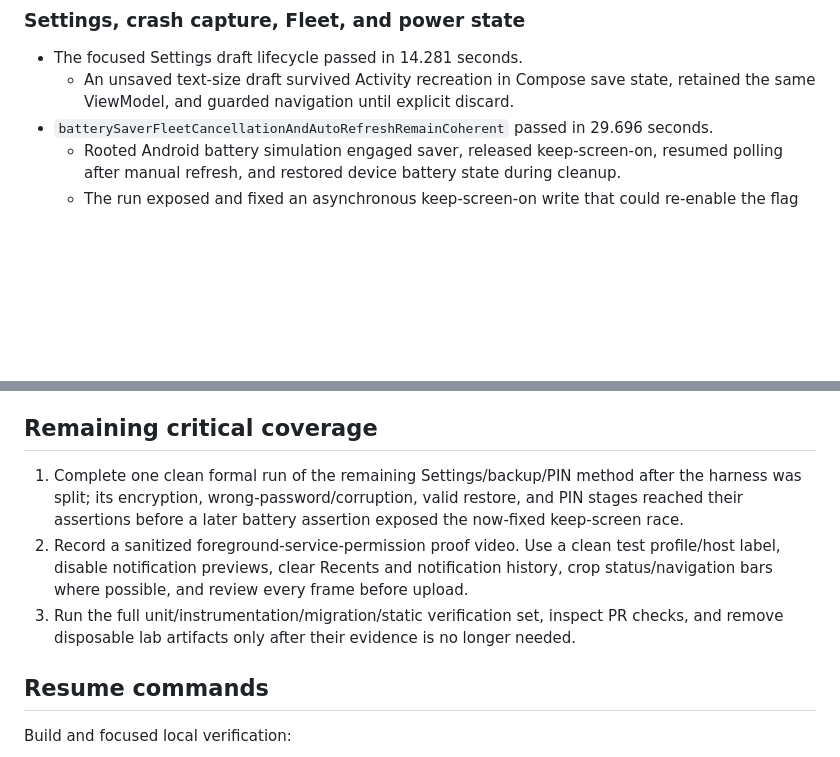
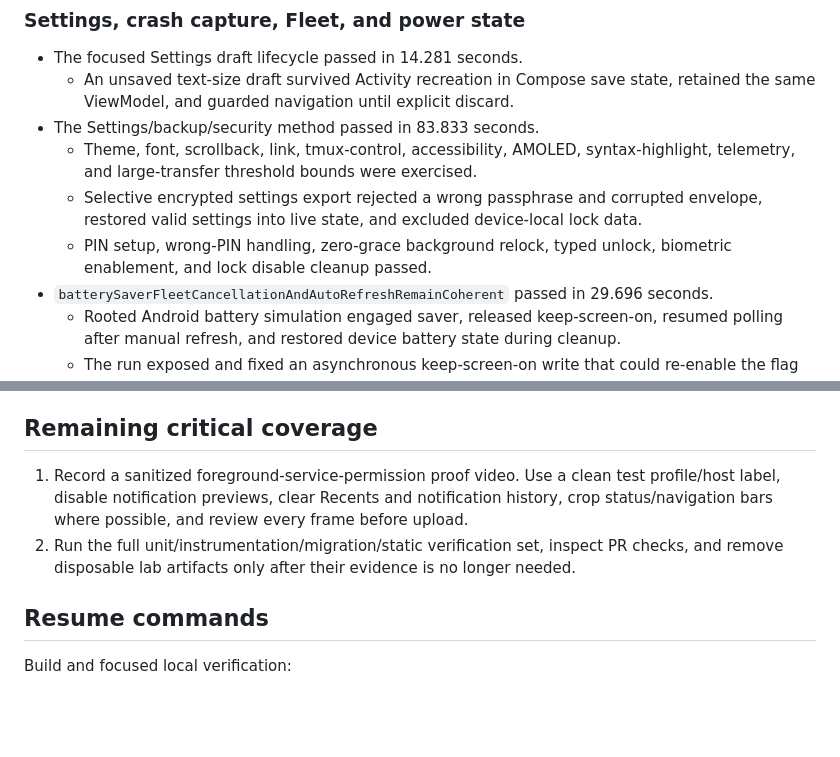
Before and after one commit to jetsetslow-dev/OmniTerm, a Markdown page: docs/E2E_STRESS_TEST_PROGRESS.md, 2 parts joined by grey strips. GitHub-like rendering; blank space fills up the shorter version.

Commit message:
Record completed lifecycle stress coverage

```diff
--- a/docs/E2E_STRESS_TEST_PROGRESS.md
+++ b/docs/E2E_STRESS_TEST_PROGRESS.md
@@ -93,6 +93,10 @@ This is the durable checkpoint for the current physical-device and disposable-la
 
 - The focused Settings draft lifecycle passed in 14.281 seconds.
   - An unsaved text-size draft survived Activity recreation in Compose save state, retained the same ViewModel, and guarded navigation until explicit discard.
+- The Settings/backup/security method passed in 83.833 seconds.
+  - Theme, font, scrollback, link, tmux-control, accessibility, AMOLED, syntax-highlight, telemetry, and large-transfer threshold bounds were exercised.
+  - Selective encrypted settings export rejected a wrong passphrase and corrupted envelope, restored valid settings into live state, and excluded device-local lock data.
+  - PIN setup, wrong-PIN handling, zero-grace background relock, typed unlock, biometric enablement, and lock disable cleanup passed.
 - `batterySaverFleetCancellationAndAutoRefreshRemainCoherent` passed in 29.696 seconds.
   - Rooted Android battery simulation engaged saver, released keep-screen-on, resumed polling after manual refresh, and restored device battery state during cleanup.
   - The run exposed and fixed an asynchronous keep-screen-on write that could re-enable the flag after battery saver released it.
@@ -114,9 +118,8 @@ This is the durable checkpoint for the current physical-device and disposable-la
 
 ## Remaining critical coverage
 
-1. Complete one clean formal run of the remaining Settings/backup/PIN method after the harness was split; its encryption, wrong-password/corruption, valid restore, and PIN stages reached their assertions before a later battery assertion exposed the now-fixed keep-screen race.
-2. Record a sanitized foreground-service-permission proof video. Use a clean test profile/host label, disable notification previews, clear Recents and notification history, crop status/navigation bars where possible, and review every frame before upload.
-3. Run the full unit/instrumentation/migration/static verification set, inspect PR checks, and remove disposable lab artifacts only after their evidence is no longer needed.
+1. Record a sanitized foreground-service-permission proof video. Use a clean test profile/host label, disable notification previews, clear Recents and notification history, crop status/navigation bars where possible, and review every frame before upload.
+2. Run the full unit/instrumentation/migration/static verification set, inspect PR checks, and remove disposable lab artifacts only after their evidence is no longer needed.
 
 ## Resume commands
 
```
